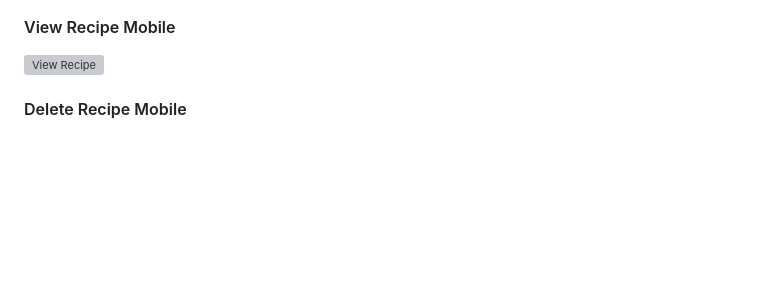
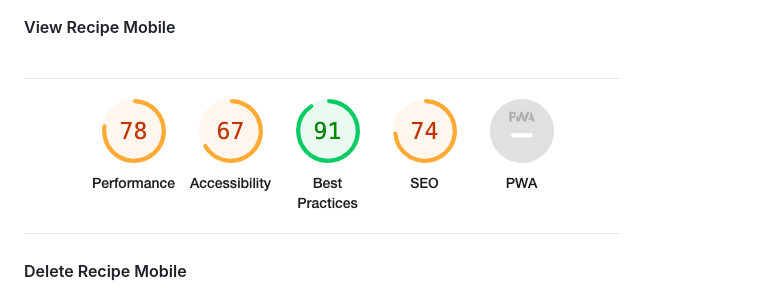
Before and after one commit to DomGambarini/bohemian-mama-pp3, a Markdown page: README.md, the part around the change. GitHub-like rendering; blank space fills up the shorter version; grey boxes are pictures that could not be loaded.

Commit message:
Fixed broken image in lighthouse read me

```diff
--- a/README.md
+++ b/README.md
@@ -329,7 +329,7 @@ The [W3C Markup Validation Service](https://validator.w3.org/) was used to valid
 
 #### View Recipe Mobile
 
-![View Recipe](documentation/testing-images/lh-view-recipe-mobile-page.png)
+![View Recipe](documentation/testing-images/lh-view-recipe-mobile.png)
 
 #### Delete Recipe Mobile
 
```
